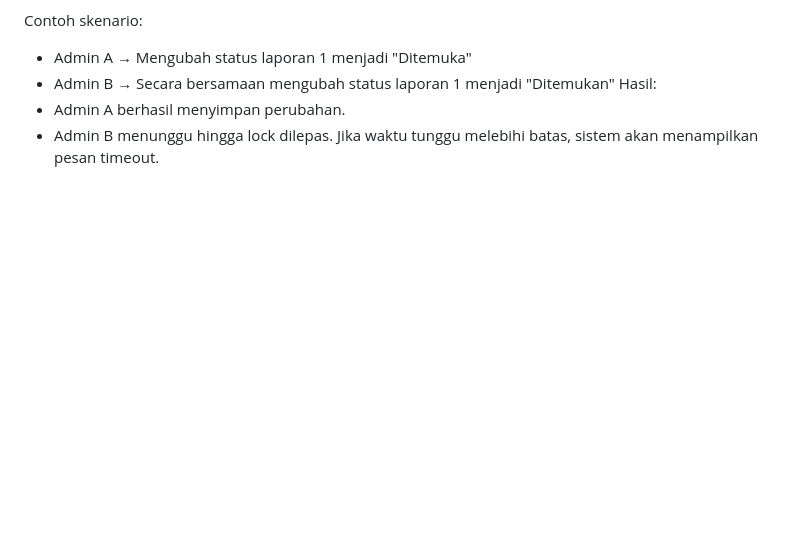
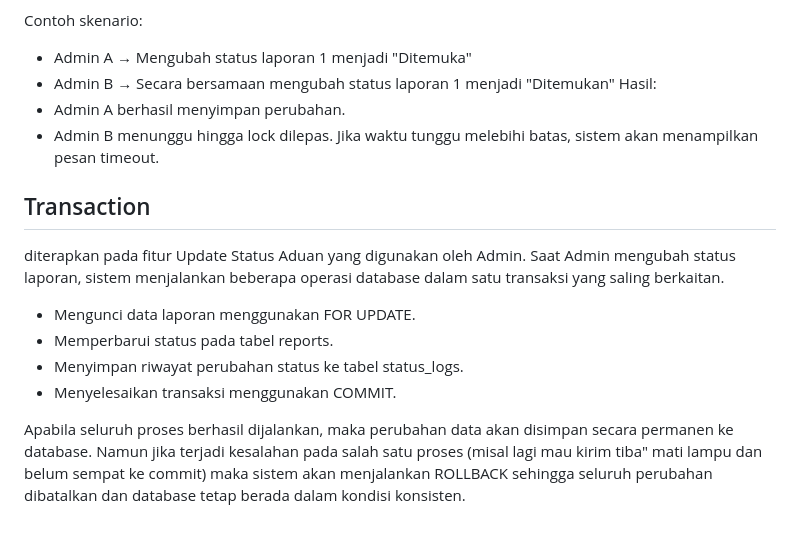
Before and after one commit to annisasyifahakim13/PDT, a Markdown page: README.md, the part around the change. Rendered like a GitHub page; blank space fills up the shorter version.

Commit message:
update lagi

```diff
--- a/README.md
+++ b/README.md
@@ -123,3 +123,13 @@ Hasil:
 - Admin A berhasil menyimpan perubahan.
 - Admin B menunggu hingga lock dilepas.
 Jika waktu tunggu melebihi batas, sistem akan menampilkan pesan timeout.
+
+## Transaction
+diterapkan pada fitur Update Status Aduan yang digunakan oleh Admin.
+Saat Admin mengubah status laporan, sistem menjalankan beberapa operasi database dalam satu transaksi yang saling berkaitan.
+- Mengunci data laporan menggunakan FOR UPDATE.
+- Memperbarui status pada tabel reports.
+- Menyimpan riwayat perubahan status ke tabel status_logs.
+- Menyelesaikan transaksi menggunakan COMMIT.
+
+Apabila seluruh proses berhasil dijalankan, maka perubahan data akan disimpan secara permanen ke database. Namun jika terjadi kesalahan pada salah satu proses (misal lagi mau kirim tiba" mati lampu dan belum sempat ke commit) maka sistem akan menjalankan ROLLBACK sehingga seluruh perubahan dibatalkan dan database tetap berada dalam kondisi konsisten.
```
